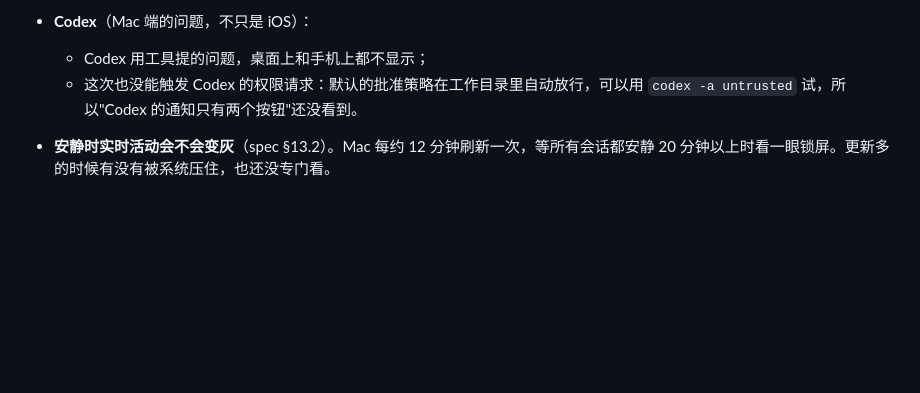
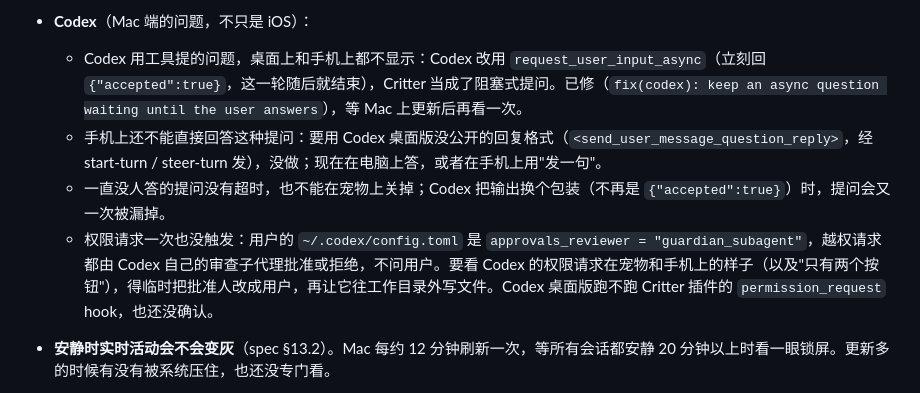
Before and after one commit to Brayn-Studio/critter, a Markdown page: docs/critter-ios-backlog.md, the part around the change. GitHub-like rendering; blank space fills up the shorter version.

Commit message:
docs: what the Codex check found — async questions fixed, answering from the phone and approvals still open
Co-Authored-By: Claude Opus 5.5 <noreply@anthropic.com>
Claude-Session: https://claude.ai/code/session_01MpumhpvhateBuFT4YdcAD5

```diff
--- a/docs/critter-ios-backlog.md
+++ b/docs/critter-ios-backlog.md
@@ -43,8 +43,10 @@ iOS 计划 1（`docs/superpowers/plans/2026-10-24-critter-ios-1-skeleton.md`）
 - **用手动做的描述文件签名。** 真机上只走过 Xcode 管理的描述文件（自动签名，不加 `-allowProvisioningUpdates`）。手动做的那条路（`CRITTER_PROFILE_APP`、`_NOTIFY`、`_WIDGETS` 按 UUID 填进 `PROVISIONING_PROFILE_SPECIFIER`）没在真机上构建过：Xcode 要是不认 UUID，就改成按描述文件的名字填。
 - **撤回推送没叫醒 App。** 在 Mac 上答掉以后，通知要等打开 App 才消失（回到前台的对账起作用）。后台推送的设置都对：`remote-notification`、`apns-push-type: background`、优先级 5。系统按自己的节奏送后台推送，App 被划掉时完全不送，所以这符合 spec 的"尽力而为"。想更快的话，可以改成用同一个 `apns-collapse-id` 发一条安静的可见通知，把原来的替换成"已在电脑上处理"。
 - **Codex**（Mac 端的问题，不只是 iOS）：
-  - Codex 用工具提的问题，桌面上和手机上都不显示；
-  - 这次也没能触发 Codex 的权限请求：默认的批准策略在工作目录里自动放行，可以用 `codex -a untrusted` 试，所以"Codex 的通知只有两个按钮"还没看到。
+  - Codex 用工具提的问题，桌面上和手机上都不显示：Codex 改用 `request_user_input_async`（立刻回 `{"accepted":true}`，这一轮随后就结束），Critter 当成了阻塞式提问。已修（`fix(codex): keep an async question waiting until the user answers`），等 Mac 上更新后再看一次。
+  - 手机上还不能直接回答这种提问：要用 Codex 桌面版没公开的回复格式（`<send_user_message_question_reply>`，经 start-turn / steer-turn 发），没做；现在在电脑上答，或者在手机上用"发一句"。
+  - 一直没人答的提问没有超时，也不能在宠物上关掉；Codex 把输出换个包装（不再是 `{"accepted":true}`）时，提问会又一次被漏掉。
+  - 权限请求一次也没触发：用户的 `~/.codex/config.toml` 是 `approvals_reviewer = "guardian_subagent"`，越权请求都由 Codex 自己的审查子代理批准或拒绝，不问用户。要看 Codex 的权限请求在宠物和手机上的样子（以及"只有两个按钮"），得临时把批准人改成用户，再让它往工作目录外写文件。Codex 桌面版跑不跑 Critter 插件的 `permission_request` hook，也还没确认。
 - **安静时实时活动会不会变灰**（spec §13.2）。Mac 每约 12 分钟刷新一次，等所有会话都安静 20 分钟以上时看一眼锁屏。更新多的时候有没有被系统压住，也还没专门看。
 - **push-to-start 之后 token 能不能在后台送回 Mac**（spec §13.1）。只看到首次配对时（前台）`startToken`、`activityToken` 都送到了 Mac。Mac 在手机不连着时用 push-to-start 启动、App 在后台被叫醒送回 token 的那条路，还没专门测。
 - **实时活动的几处边角。**
```
